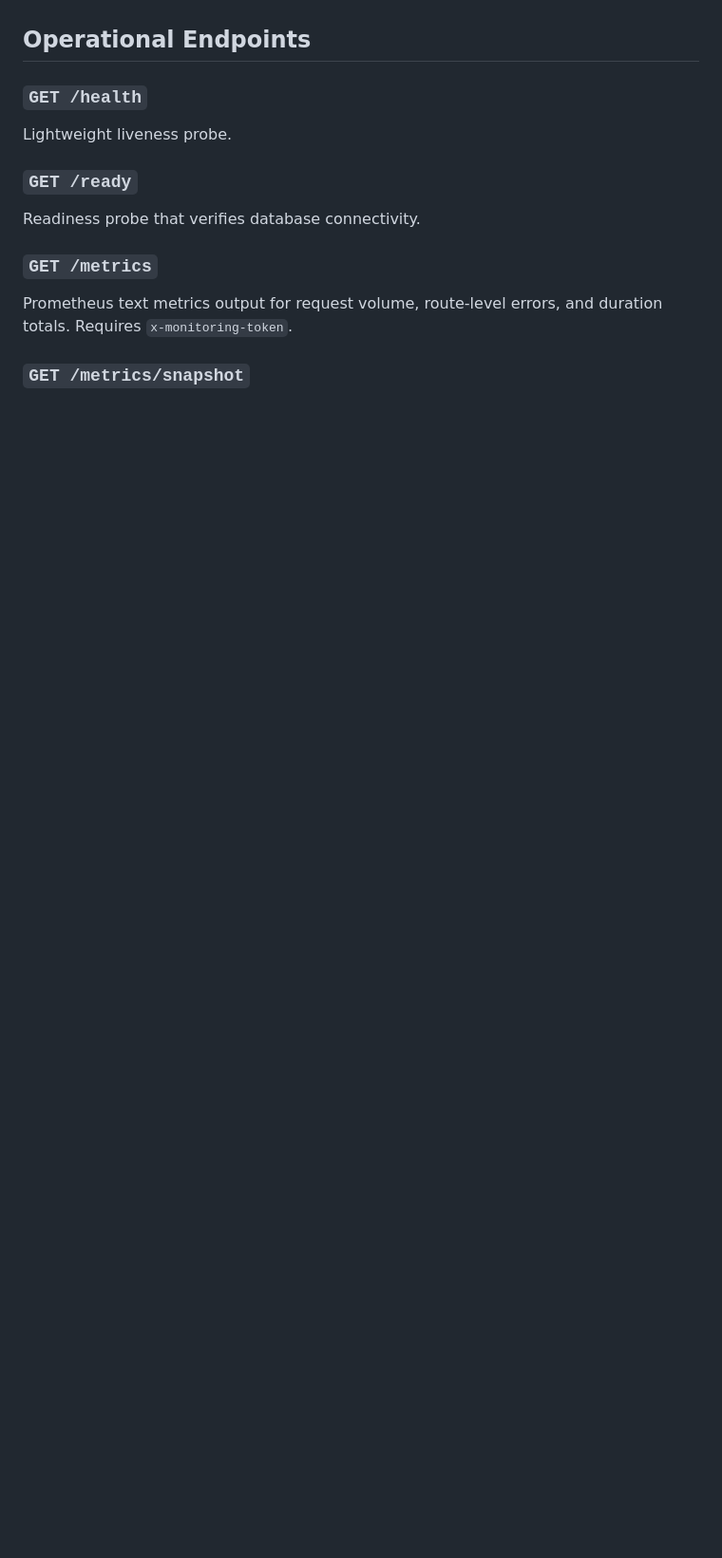
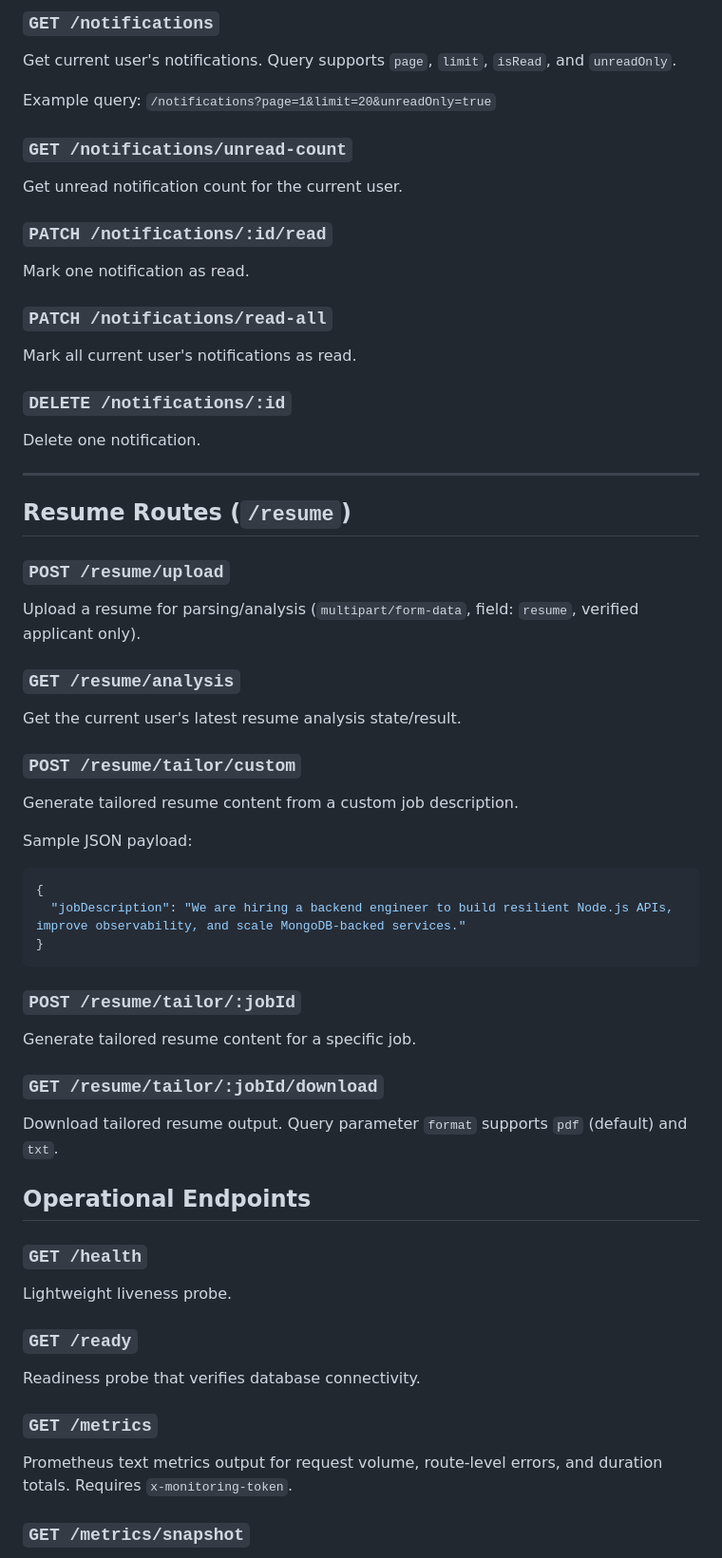
Before and after one commit to cosmasonyekwelu/worknest, a Markdown page: worknest-backend/docs/API_REFERENCE.md, the part around one of its changes. Shown at 95% size. Rendered like a GitHub page; blank space fills up the shorter version.

````diff
--- a/worknest-backend/docs/API_REFERENCE.md
+++ b/worknest-backend/docs/API_REFERENCE.md
@@ -169,3 +262,46 @@ Submit contact request.
+### `GET /notifications`
+Get current user's notifications. Query supports `page`, `limit`, `isRead`, and `unreadOnly`.
+
+Example query:
+`/notifications?page=1&limit=20&unreadOnly=true`
+
+### `GET /notifications/unread-count`
+Get unread notification count for the current user.
+
+### `PATCH /notifications/:id/read`
+Mark one notification as read.
+
+### `PATCH /notifications/read-all`
+Mark all current user's notifications as read.
+
+### `DELETE /notifications/:id`
+Delete one notification.
+
+---
+
+## Resume Routes (`/resume`)
+
+### `POST /resume/upload`
+Upload a resume for parsing/analysis (`multipart/form-data`, field: `resume`, verified applicant only).
+
+### `GET /resume/analysis`
+Get the current user's latest resume analysis state/result.
+
+### `POST /resume/tailor/custom`
+Generate tailored resume content from a custom job description.
+
+Sample JSON payload:
+```json
+{
+  "jobDescription": "We are hiring a backend engineer to build resilient Node.js APIs, improve observability, and scale MongoDB-backed services."
+}
+```
+
+### `POST /resume/tailor/:jobId`
+Generate tailored resume content for a specific job.
+
+### `GET /resume/tailor/:jobId/download`
+Download tailored resume output. Query parameter `format` supports `pdf` (default) and `txt`.
 
 ## Operational Endpoints
 
````
Also changed, not shown: other parts of worknest-backend/docs/API_REFERENCE.md (+93 -0 lines).
